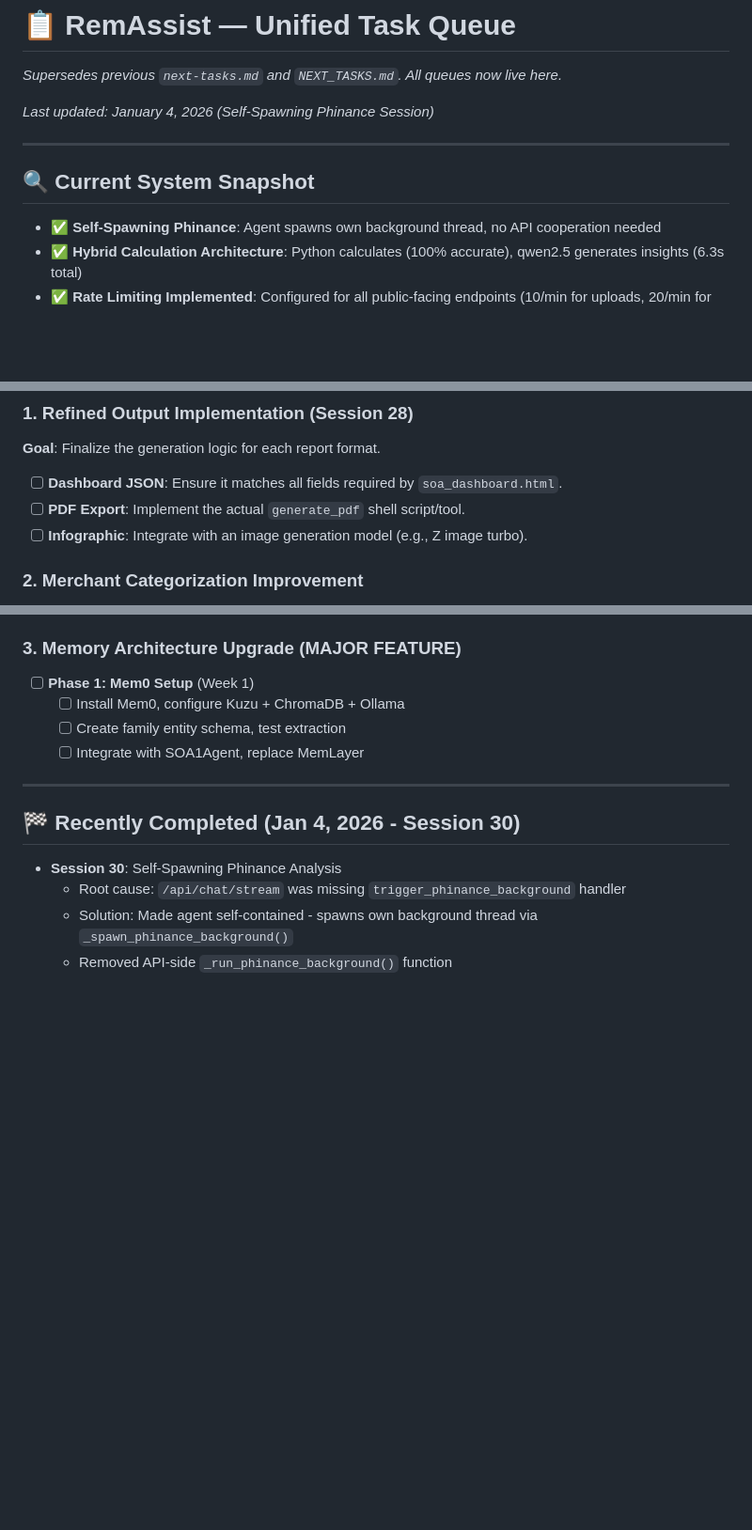
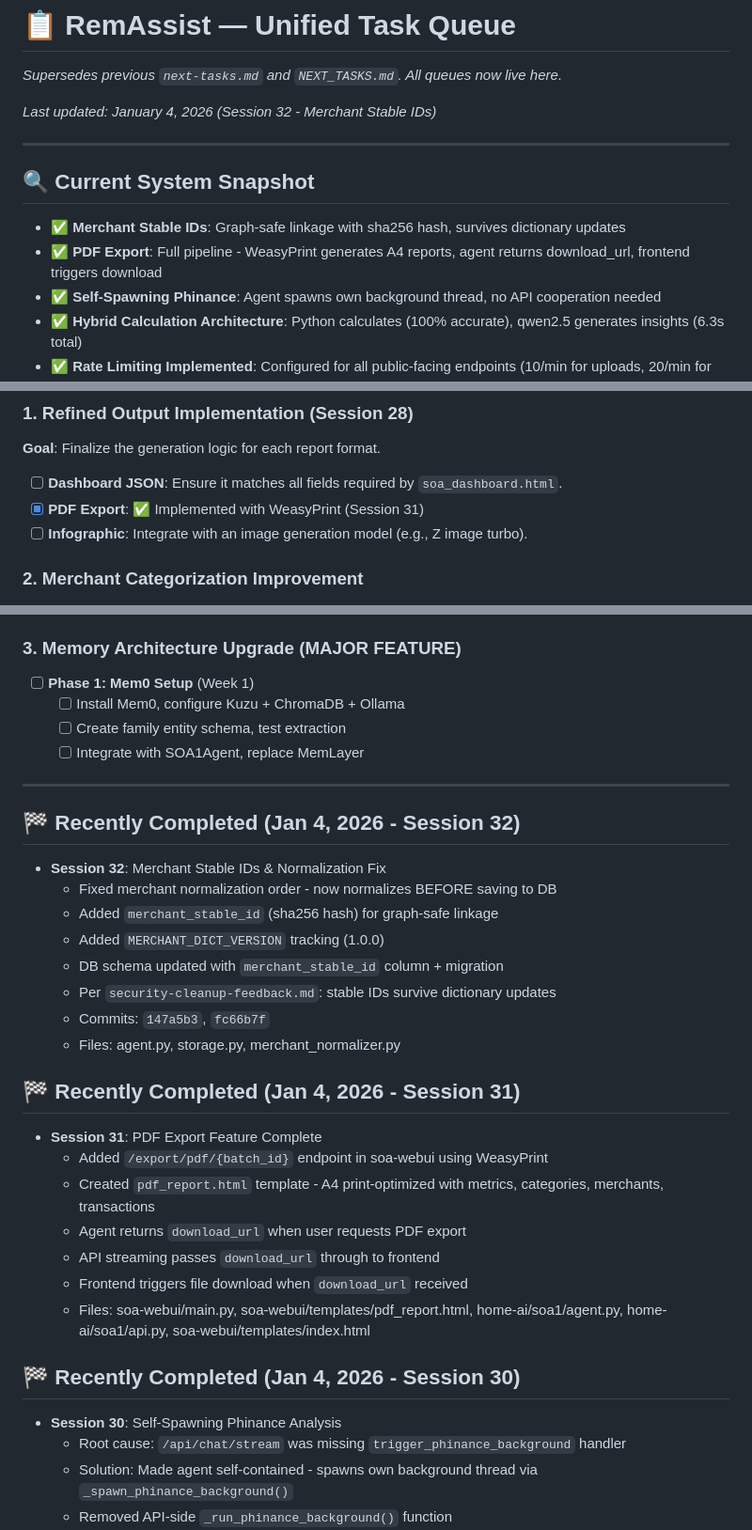
Before and after one commit to harryneopotter/home-ai-soa, a Markdown page: RemAssist/NEXT_TASKS.md, 3 parts joined by grey strips. Shown at 94% size. GitHub-like rendering; blank space fills up the shorter version.

```diff
--- a/RemAssist/NEXT_TASKS.md
+++ b/RemAssist/NEXT_TASKS.md
@@ -1,11 +1,13 @@
 # 📋 RemAssist — Unified Task Queue
 *Supersedes previous `next-tasks.md` and `NEXT_TASKS.md`. All queues now live here.*
 
-_Last updated: January 4, 2026 (Self-Spawning Phinance Session)_
+_Last updated: January 4, 2026 (Session 32 - Merchant Stable IDs)_
 
 ---
 
 ## 🔍 Current System Snapshot
+- ✅ **Merchant Stable IDs**: Graph-safe linkage with sha256 hash, survives dictionary updates
+- ✅ **PDF Export**: Full pipeline - WeasyPrint generates A4 reports, agent returns download_url, frontend triggers download
 - ✅ **Self-Spawning Phinance**: Agent spawns own background thread, no API cooperation needed
 - ✅ **Hybrid Calculation Architecture**: Python calculates (100% accurate), qwen2.5 generates insights (6.3s total)
 - ✅ **Rate Limiting Implemented**: Configured for all public-facing endpoints (10/min for uploads, 20/min for TTS, 100/min for general API).
@@ -24,7 +26,7 @@ _Last updated: January 4, 2026 (Self-Spawning Phinance Session)_
 ### 1. Refined Output Implementation (Session 28)
 **Goal**: Finalize the generation logic for each report format.
 - [ ] **Dashboard JSON**: Ensure it matches all fields required by `soa_dashboard.html`.
-- [ ] **PDF Export**: Implement the actual `generate_pdf` shell script/tool.
+- [x] **PDF Export**: ✅ Implemented with WeasyPrint (Session 31)
 - [ ] **Infographic**: Integrate with an image generation model (e.g., Z image turbo).
 
 ### 2. Merchant Categorization Improvement
@@ -39,6 +41,25 @@ _Last updated: January 4, 2026 (Self-Spawning Phinance Session)_
   - [ ] Integrate with SOA1Agent, replace MemLayer
 
 ---
+
+## 🏁 Recently Completed (Jan 4, 2026 - Session 32)
+- **Session 32**: Merchant Stable IDs & Normalization Fix
+  - Fixed merchant normalization order - now normalizes BEFORE saving to DB
+  - Added `merchant_stable_id` (sha256 hash) for graph-safe linkage
+  - Added `MERCHANT_DICT_VERSION` tracking (1.0.0)
+  - DB schema updated with `merchant_stable_id` column + migration
+  - Per `security-cleanup-feedback.md`: stable IDs survive dictionary updates
+  - Commits: `147a5b3`, `fc66b7f`
+  - Files: agent.py, storage.py, merchant_normalizer.py
+
+## 🏁 Recently Completed (Jan 4, 2026 - Session 31)
+- **Session 31**: PDF Export Feature Complete
+  - Added `/export/pdf/{batch_id}` endpoint in soa-webui using WeasyPrint
+  - Created `pdf_report.html` template - A4 print-optimized with metrics, categories, merchants, transactions
+  - Agent returns `download_url` when user requests PDF export
+  - API streaming passes `download_url` through to frontend
+  - Frontend triggers file download when `download_url` received
+  - Files: soa-webui/main.py, soa-webui/templates/pdf_report.html, home-ai/soa1/agent.py, home-ai/soa1/api.py, soa-webui/templates/index.html
 
 ## 🏁 Recently Completed (Jan 4, 2026 - Session 30)
 - **Session 30**: Self-Spawning Phinance Analysis
```
Also changed, not shown: RemAssist/History.md (+90 -0 lines), RemAssist/PROJECT_STATE.md (+11 -7 lines).
